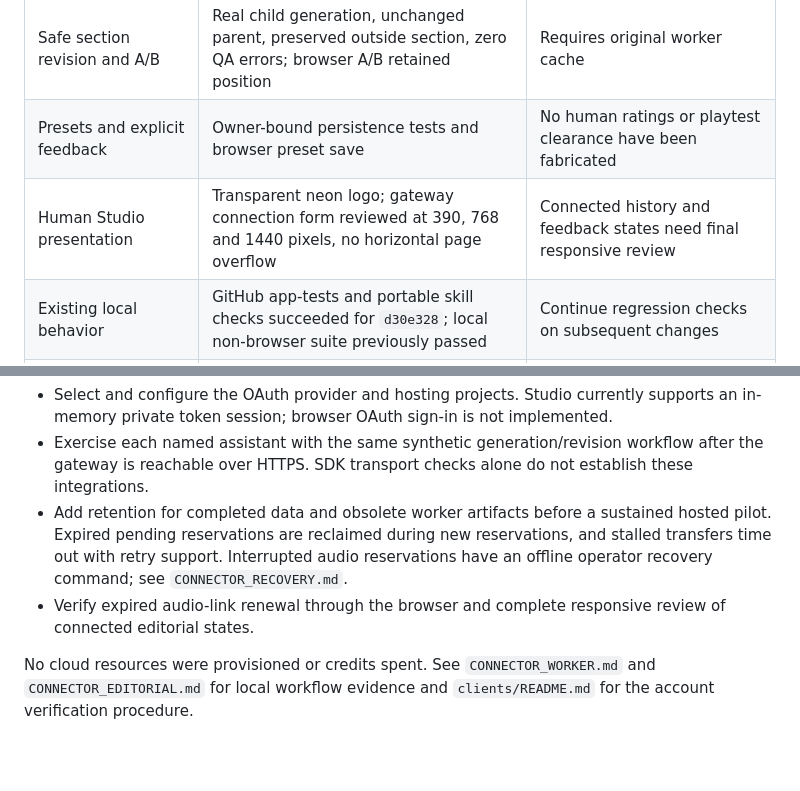
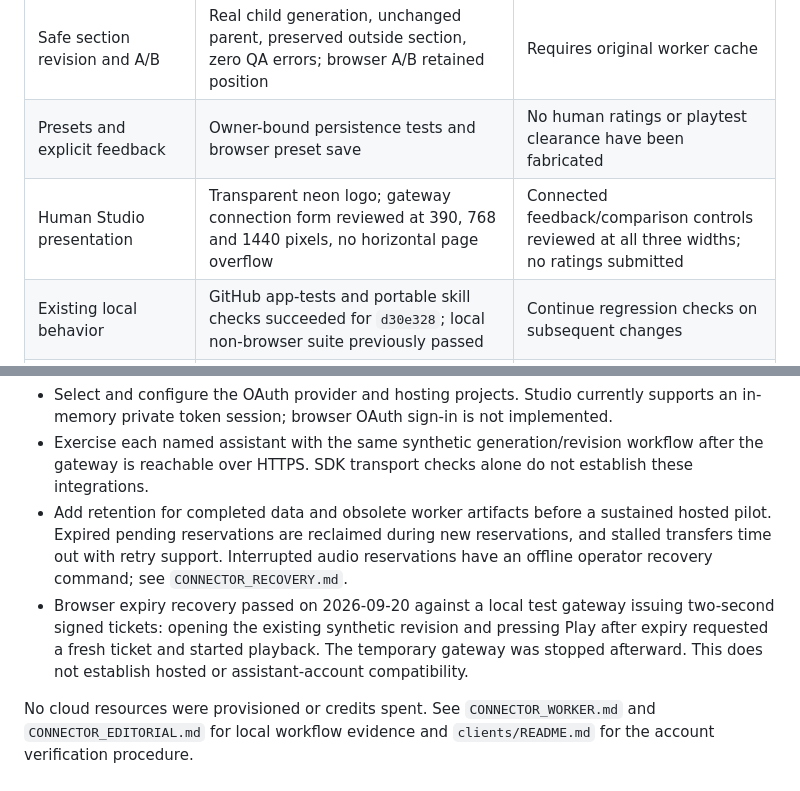
Before and after one commit to vladvrx/beatforge-codex, a Markdown page: docs/CONNECTOR_RELEASE_STATUS.md, 2 parts joined by grey strips. Drawn GitHub-style; blank space fills up the shorter version.

Commit message:
Record browser expiry recovery and connected layout verification

```diff
--- a/docs/CONNECTOR_RELEASE_STATUS.md
+++ b/docs/CONNECTOR_RELEASE_STATUS.md
@@ -10,7 +10,7 @@ Status: implementation available in draft PR #1; public deployment and assistant
 | Briefs, plans, previews and QA | Real synthetic generation and synchronized browser preview | Human musical/headset assessment remains separate |
 | Safe section revision and A/B | Real child generation, unchanged parent, preserved outside section, zero QA errors; browser A/B retained position | Requires original worker cache |
 | Presets and explicit feedback | Owner-bound persistence tests and browser preset save | No human ratings or playtest clearance have been fabricated |
-| Human Studio presentation | Transparent neon logo; gateway connection form reviewed at 390, 768 and 1440 pixels, no horizontal page overflow | Connected history and feedback states need final responsive review |
+| Human Studio presentation | Transparent neon logo; gateway connection form reviewed at 390, 768 and 1440 pixels, no horizontal page overflow | Connected feedback/comparison controls reviewed at all three widths; no ratings submitted |
 | Existing local behavior | GitHub app-tests and portable skill checks succeeded for `d30e328`; local non-browser suite previously passed | Continue regression checks on subsequent changes |
 | Render/Vercel readiness | Isolated lightweight gateway, persistent disk blueprint, static Studio build, setup instructions | Accounts/projects, credit eligibility and selected costs must be checked before provisioning |
 | Meta Muse, GPT/ChatGPT, Claude and Grok | Individual setup guides and common acceptance procedure in `clients/` | All four actual account workflows remain unverified |
@@ -20,6 +20,6 @@ Status: implementation available in draft PR #1; public deployment and assistant
 - Select and configure the OAuth provider and hosting projects. Studio currently supports an in-memory private token session; browser OAuth sign-in is not implemented.
 - Exercise each named assistant with the same synthetic generation/revision workflow after the gateway is reachable over HTTPS. SDK transport checks alone do not establish these integrations.
 - Add retention for completed data and obsolete worker artifacts before a sustained hosted pilot. Expired pending reservations are reclaimed during new reservations, and stalled transfers time out with retry support. Interrupted audio reservations have an offline operator recovery command; see `CONNECTOR_RECOVERY.md`.
-- Verify expired audio-link renewal through the browser and complete responsive review of connected editorial states.
+- Browser expiry recovery passed on 2026-09-20 against a local test gateway issuing two-second signed tickets: opening the existing synthetic revision and pressing Play after expiry requested a fresh ticket and started playback. The temporary gateway was stopped afterward. This does not establish hosted or assistant-account compatibility.
 
 No cloud resources were provisioned or credits spent. See `CONNECTOR_WORKER.md` and `CONNECTOR_EDITORIAL.md` for local workflow evidence and `clients/README.md` for the account verification procedure.
```
